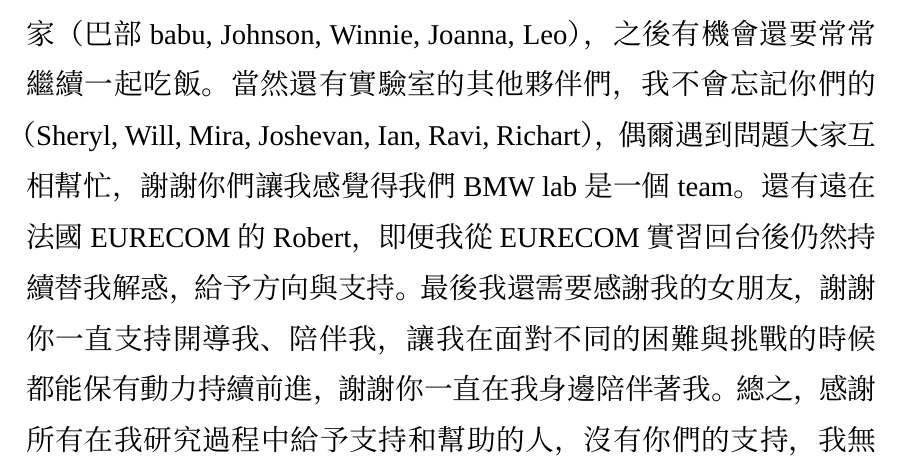
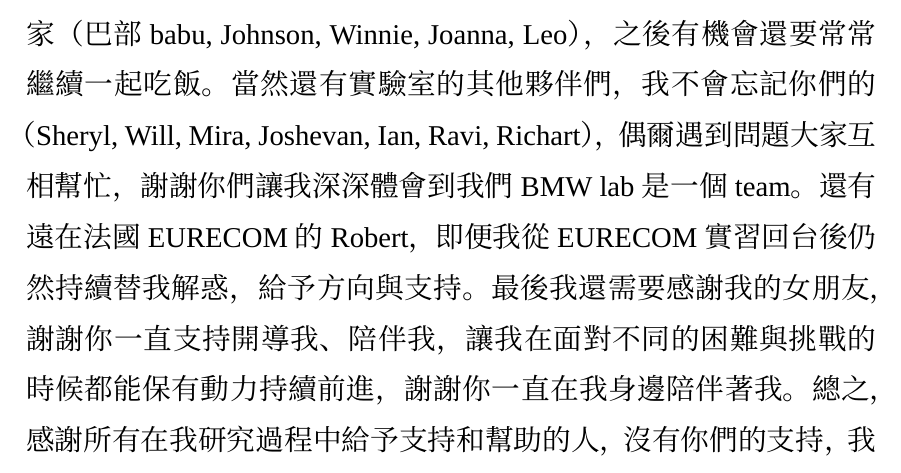
Before and after one commit to dong881/MingThesis, a LaTeX thesis (NTUST/my_ntust_thesis.tex, which reads NTUST/frontpages/my_ackn.tex): part of page 6 of 61, cut so that both start at the same text. Compiled offline with XeLaTeX; a missing font is replaced by an installed copy or a similar font.

Commit message:
fix(acknowledgments): refine wording for clarity in acknowledgments section

```diff
--- a/NTUST/frontpages/my_ackn.tex
+++ b/NTUST/frontpages/my_ackn.tex
@@ -5,7 +5,7 @@
 我知道每個研究生的時間都很寶貴但是你們還是願意花時間和我一起討論關於我的論文遇到的困難與挑戰，讓我的研究過程更加扎實和有趣。
 還有每天一起想要吃公館哪家好吃的大家（巴部babu, Johnson, Winnie, Joanna, Leo），之後有機會還要常常繼續一起吃飯。
 當然還有實驗室的其他夥伴們，我不會忘記你們的（Sheryl, Will, Mira, Joshevan, Ian, Ravi, Richart），偶爾遇到問題大家互相幫忙，
-謝謝你們讓我感覺得我們BMW lab是一個 team。
+謝謝你們讓我深深體會到我們BMW lab是一個 team。
 還有遠在法國 EURECOM 的 Robert，即便我從EURECOM實習回台後仍然持續替我解惑，給予方向與支持。
 最後我還需要感謝我的女朋友，謝謝你一直支持開導我、陪伴我，讓我在面對不同的困難與挑戰的時候都能保有動力持續前進，謝謝你一直在我身邊陪伴著我。
 總之，感謝所有在我研究過程中給予支持和幫助的人，沒有你們的支持，我無法完成這項研究。謝謝你們！
```
Also changed, not shown: 1 other file.
